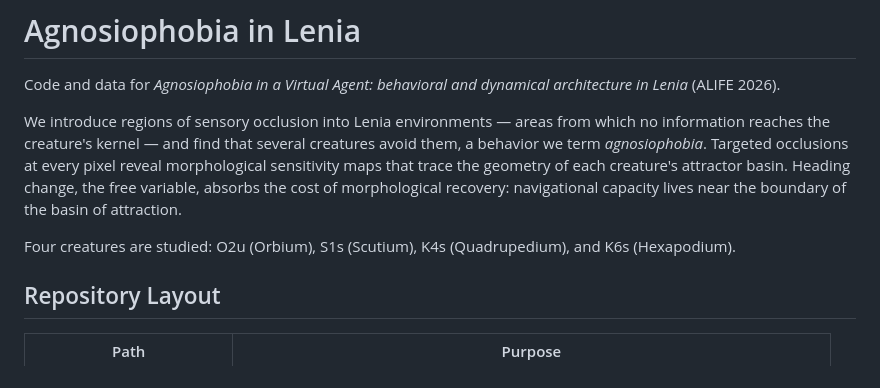
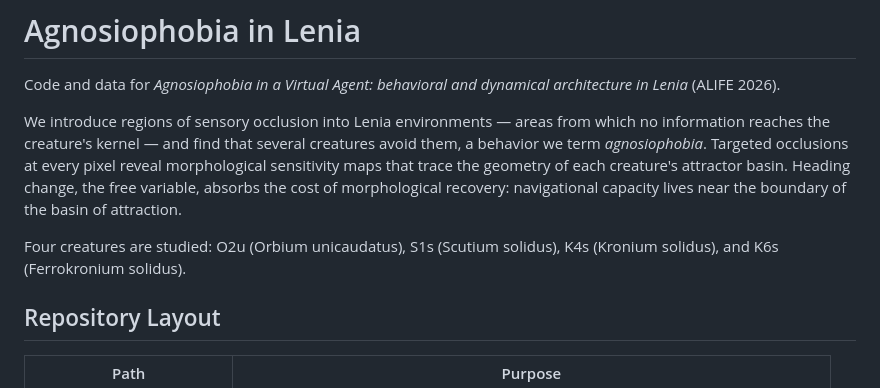
Before and after one commit to jessescool/lenia-umwelt, a Markdown page: README.md, the part around the change. Drawn GitHub-style.

Commit message:
fix creature names in README

```diff
--- a/README.md
+++ b/README.md
@@ -4,7 +4,7 @@ Code and data for *Agnosiophobia in a Virtual Agent: behavioral and dynamical ar
 
 We introduce regions of sensory occlusion into Lenia environments — areas from which no information reaches the creature's kernel — and find that several creatures avoid them, a behavior we term *agnosiophobia*. Targeted occlusions at every pixel reveal morphological sensitivity maps that trace the geometry of each creature's attractor basin. Heading change, the free variable, absorbs the cost of morphological recovery: navigational capacity lives near the boundary of the basin of attraction.
 
-Four creatures are studied: O2u (Orbium), S1s (Scutium), K4s (Quadrupedium), and K6s (Hexapodium).
+Four creatures are studied: O2u (Orbium unicaudatus), S1s (Scutium solidus), K4s (Kronium solidus), and K6s (Ferrokronium solidus).
 
 ## Repository Layout
 
```
